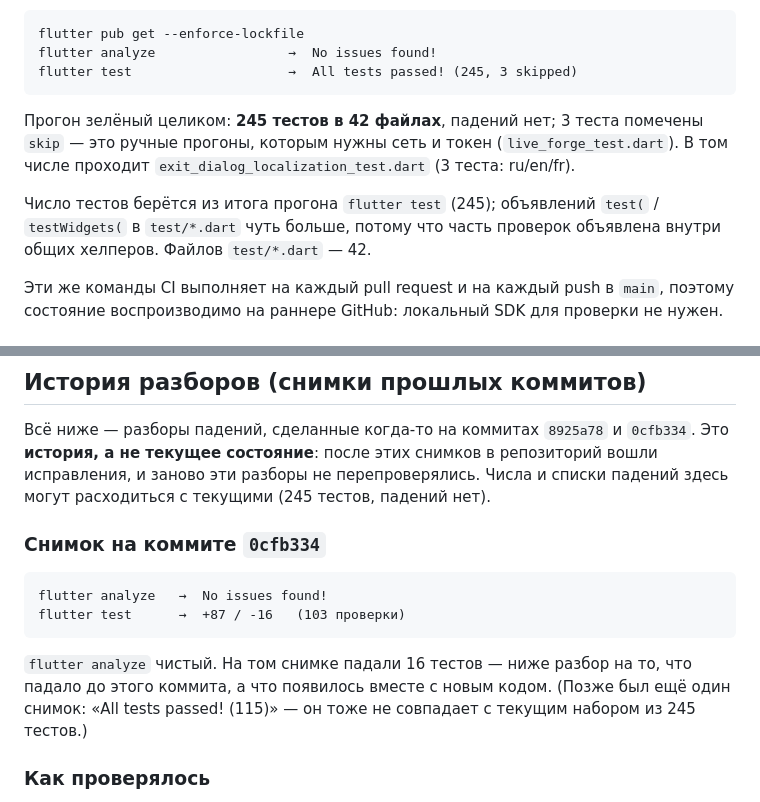
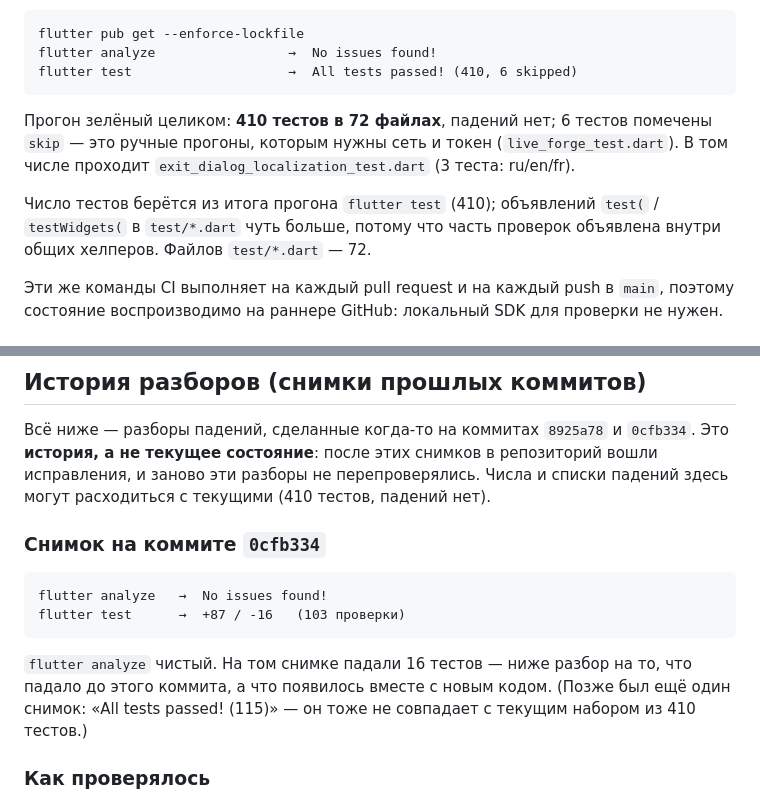
Before and after one commit to wxstdo-boop/Keramika, a Markdown page: docs/TESTS.md, 2 parts joined by grey strips. Rendered like a GitHub page.

````diff
--- a/docs/TESTS.md
+++ b/docs/TESTS.md
@@ -8,17 +8,17 @@ GitHub Actions, workflow `CI` (`.github/workflows/ci.yml`), Flutter **3.47.5**,
 ```
 flutter pub get --enforce-lockfile
 flutter analyze                 →  No issues found!
-flutter test                    →  All tests passed! (245, 3 skipped)
+flutter test                    →  All tests passed! (410, 6 skipped)
 ```
 
-Прогон зелёный целиком: **245 тестов в 42 файлах**, падений нет; 3 теста
+Прогон зелёный целиком: **410 тестов в 72 файлах**, падений нет; 6 тестов
 помечены `skip` — это ручные прогоны, которым нужны сеть и токен
 (`live_forge_test.dart`). В том числе проходит `exit_dialog_localization_test.dart`
 (3 теста: ru/en/fr).
 
-Число тестов берётся из итога прогона `flutter test` (245); объявлений
+Число тестов берётся из итога прогона `flutter test` (410); объявлений
 `test(` / `testWidgets(` в `test/*.dart` чуть больше, потому что часть
-проверок объявлена внутри общих хелперов. Файлов `test/*.dart` — 42.
+проверок объявлена внутри общих хелперов. Файлов `test/*.dart` — 72.
 
 Эти же команды CI выполняет на каждый pull request и на каждый push в `main`,
 поэтому состояние воспроизводимо на раннере GitHub: локальный SDK для проверки
@@ -54,7 +54,7 @@ flutter test tool/screenshots/render_screenshots.dart
 Всё ниже — разборы падений, сделанные когда-то на коммитах `8925a78` и
 `0cfb334`. Это **история, а не текущее состояние**: после этих снимков в
 репозиторий вошли исправления, и заново эти разборы не перепроверялись. Числа и
-списки падений здесь могут расходиться с текущими (245 тестов, падений нет).
+списки падений здесь могут расходиться с текущими (410 тестов, падений нет).
 
 ### Снимок на коммите `0cfb334`
 
@@ -66,7 +66,7 @@ flutter test      →  +87 / -16   (103 проверки)
 `flutter analyze` чистый. На том снимке падали 16 тестов — ниже разбор на то, что
 падало до этого коммита, а что появилось вместе с новым кодом. (Позже был ещё
 один снимок: «All tests passed! (115)» — он тоже не совпадает с текущим набором
-из 245 тестов.)
+из 410 тестов.)
 
 ### Как проверялось
 
````
Also changed, not shown: other parts of docs/TESTS.md (+1 -1 lines), README.md (+6 -6 lines), docs/ARCHITECTURE.md (+3 -3 lines).
